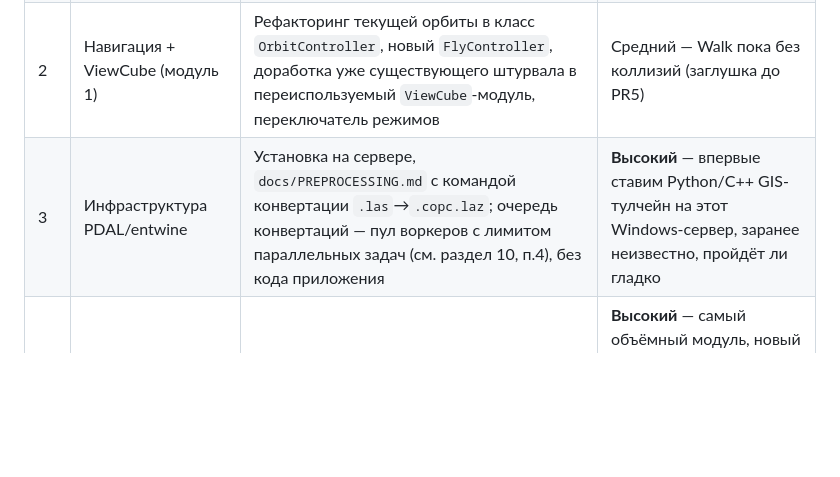
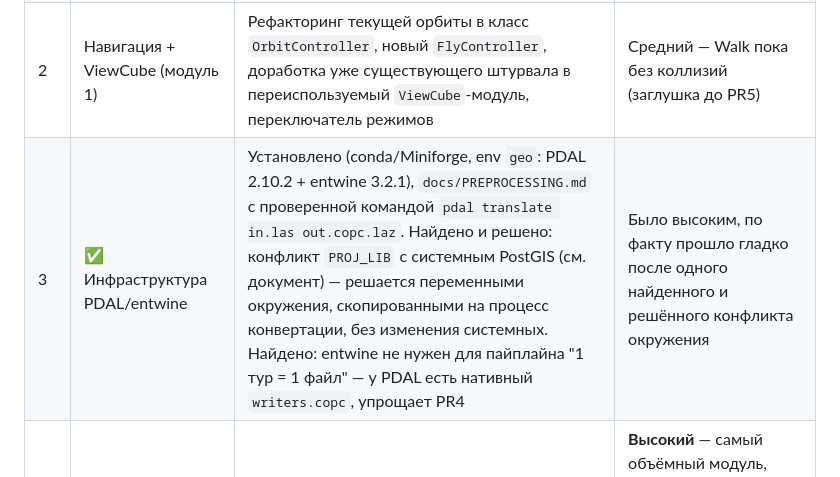
Before and after one commit to eugeny32/gisdata, a Markdown page: docs/CURRENT_STATE.md, the part around the change. Drawn GitHub-style; blank space fills up the shorter version.

```diff
--- a/docs/CURRENT_STATE.md
+++ b/docs/CURRENT_STATE.md
@@ -202,7 +202,7 @@ playcanvas.com (хостинг/Editor), не в открытом движке; (
 | 0 | Сборка | Vite+TS-скелет в `viewer/`, без изменения поведения — переносим текущий рабочий код 1:1 в TS-модули, подключаем собранный бандл в `map.php` вместо инлайн-скрипта. Критерий приёмки: всё работает как сейчас (сплаты+LAS+штурвал), просто из TS-сборки. | Низкий, чисто техническая миграция |
 | 1 | Камера + настройки (модуль 4) | FOV/near-far/projection/скорость/чувствительность/point size/EDL-флаг + скелет Settings Panel (модуль 6, пока одна секция) | Низкий |
 | 2 | Навигация + ViewCube (модуль 1) | Рефакторинг текущей орбиты в класс `OrbitController`, новый `FlyController`, доработка уже существующего штурвала в переиспользуемый `ViewCube`-модуль, переключатель режимов | Средний — Walk пока без коллизий (заглушка до PR5) |
-| 3 | Инфраструктура PDAL/entwine | Установка на сервере, `docs/PREPROCESSING.md` с командой конвертации `.las`→`.copc.laz`; очередь конвертаций — пул воркеров с лимитом параллельных задач (см. раздел 10, п.4), без кода приложения | **Высокий** — впервые ставим Python/C++ GIS-тулчейн на этот Windows-сервер, заранее неизвестно, пройдёт ли гладко |
+| 3 | ✅ Инфраструктура PDAL/entwine | Установлено (conda/Miniforge, env `geo`: PDAL 2.10.2 + entwine 3.2.1), `docs/PREPROCESSING.md` с проверенной командой `pdal translate in.las out.copc.laz`. Найдено и решено: конфликт `PROJ_LIB` с системным PostGIS (см. документ) — решается переменными окружения, скопированными на процесс конвертации, без изменения системных. Найдено: entwine не нужен для пайплайна "1 тур = 1 файл" — у PDAL есть нативный `writers.copc`, упрощает PR4 | Было высоким, по факту прошло гладко после одного найденного и решённого конфликта окружения |
 | 4 | LAS COPC-стриминг (модуль 2.2) | Octree-загрузчик, frustum-приоритизация, Web Worker декодирование, бюджет памяти/LOD | **Высокий** — самый объёмный модуль, новый шейдер/материал (текущий "запекает" цвет — нужно перейти на атрибуты+uniform для совместимости с модулем раскраски) |
 | 5 | 3DGS SOG/streamed-LOD + Walk-коллизии (модуль 1.1 докрутка + 2.3) | `splat-transform` с генерацией SOG-папки и `-K`-коллайдера при сохранении тура; та же очередь/лимит параллельных конвертаций, что и в PR3 (см. раздел 10, п.4); подключение Walk-контроллера к этому коллайдеру | Средний |
 | 6 | Раскраска (модуль 3) | intensity/height/RGB/classification для LAS через uniform'ы (без пересборки буфера); height-режим для 3DGS | Средний |
```
Also changed, not shown: docs/PREPROCESSING.md (added, +104 -0 lines).
